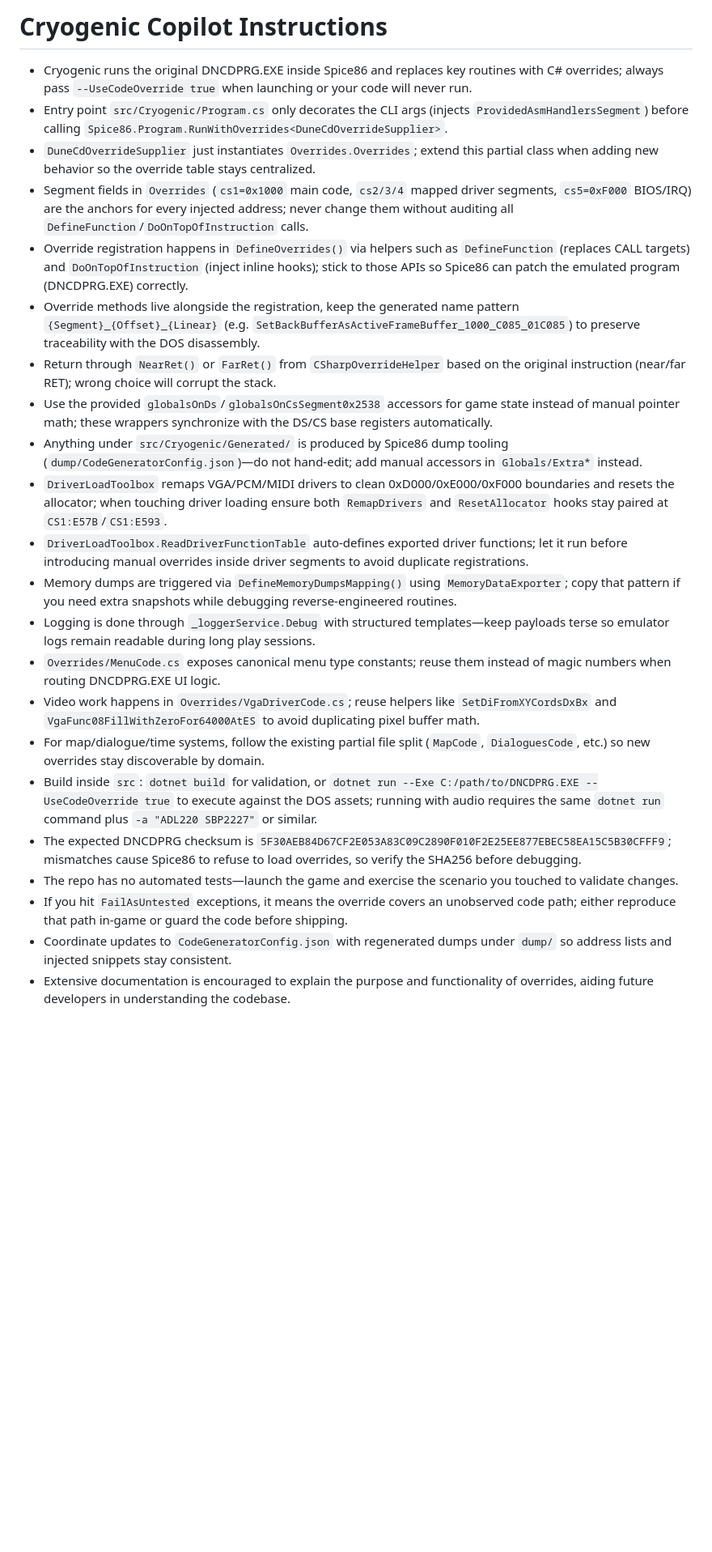
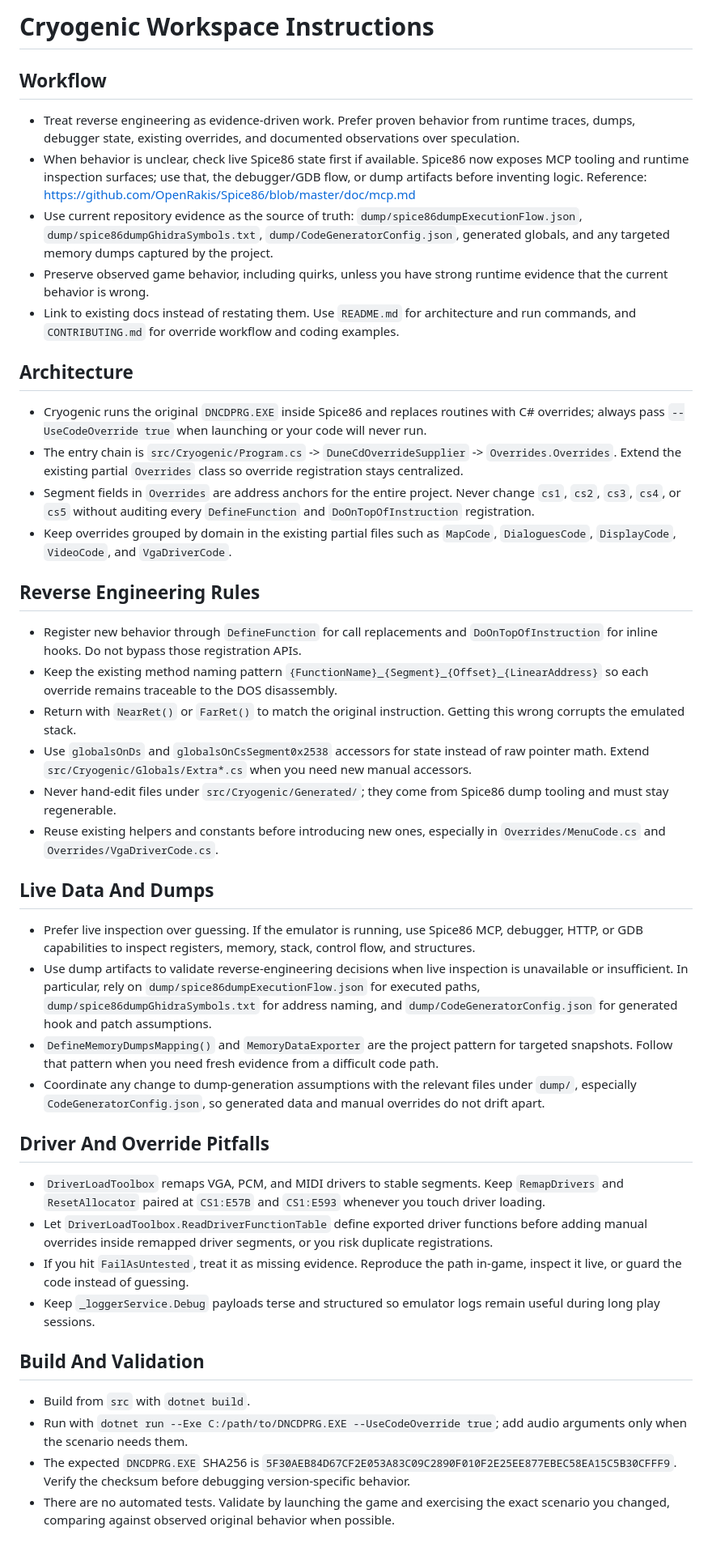
Before and after one commit to OpenRakis/Cryogenic, a Markdown page: .github/copilot-instructions.md, the part around the change. Shown at 81% size. Rendered like a GitHub page; blank space fills up the shorter version.

Commit message:
refactor: copilot insntructions for reverse engineering

```diff
--- a/.github/copilot-instructions.md
+++ b/.github/copilot-instructions.md
@@ -1,23 +1,40 @@
-# Cryogenic Copilot Instructions
-- Cryogenic runs the original DNCDPRG.EXE inside Spice86 and replaces key routines with C# overrides; always pass `--UseCodeOverride true` when launching or your code will never run.
-- Entry point `src/Cryogenic/Program.cs` only decorates the CLI args (injects `ProvidedAsmHandlersSegment`) before calling `Spice86.Program.RunWithOverrides<DuneCdOverrideSupplier>`.
-- `DuneCdOverrideSupplier` just instantiates `Overrides.Overrides`; extend this partial class when adding new behavior so the override table stays centralized.
-- Segment fields in `Overrides` (`cs1=0x1000` main code, `cs2/3/4` mapped driver segments, `cs5=0xF000` BIOS/IRQ) are the anchors for every injected address; never change them without auditing all `DefineFunction`/`DoOnTopOfInstruction` calls.
-- Override registration happens in `DefineOverrides()` via helpers such as `DefineFunction` (replaces CALL targets) and `DoOnTopOfInstruction` (inject inline hooks); stick to those APIs so Spice86 can patch the emulated program (DNCDPRG.EXE) correctly.
-- Override methods live alongside the registration, keep the generated name pattern `{Segment}_{Offset}_{Linear}` (e.g. `SetBackBufferAsActiveFrameBuffer_1000_C085_01C085`) to preserve traceability with the DOS disassembly.
-- Return through `NearRet()` or `FarRet()` from `CSharpOverrideHelper` based on the original instruction (near/far RET); wrong choice will corrupt the stack.
-- Use the provided `globalsOnDs`/`globalsOnCsSegment0x2538` accessors for game state instead of manual pointer math; these wrappers synchronize with the DS/CS base registers automatically.
-- Anything under `src/Cryogenic/Generated/` is produced by Spice86 dump tooling (`dump/CodeGeneratorConfig.json`)—do not hand-edit; add manual accessors in `Globals/Extra*` instead.
-- `DriverLoadToolbox` remaps VGA/PCM/MIDI drivers to clean 0xD000/0xE000/0xF000 boundaries and resets the allocator; when touching driver loading ensure both `RemapDrivers` and `ResetAllocator` hooks stay paired at `CS1:E57B`/`CS1:E593`.
-- `DriverLoadToolbox.ReadDriverFunctionTable` auto-defines exported driver functions; let it run before introducing manual overrides inside driver segments to avoid duplicate registrations.
-- Memory dumps are triggered via `DefineMemoryDumpsMapping()` using `MemoryDataExporter`; copy that pattern if you need extra snapshots while debugging reverse-engineered routines.
-- Logging is done through `_loggerService.Debug` with structured templates—keep payloads terse so emulator logs remain readable during long play sessions.
-- `Overrides/MenuCode.cs` exposes canonical menu type constants; reuse them instead of magic numbers when routing DNCDPRG.EXE UI logic.
-- Video work happens in `Overrides/VgaDriverCode.cs`; reuse helpers like `SetDiFromXYCordsDxBx` and `VgaFunc08FillWithZeroFor64000AtES` to avoid duplicating pixel buffer math.
-- For map/dialogue/time systems, follow the existing partial file split (`MapCode`, `DialoguesCode`, etc.) so new overrides stay discoverable by domain.
-- Build inside `src`: `dotnet build` for validation, or `dotnet run --Exe C:/path/to/DNCDPRG.EXE --UseCodeOverride true` to execute against the DOS assets; running with audio requires the same `dotnet run` command plus `-a "ADL220 SBP2227"` or similar.
-- The expected DNCDPRG checksum is `5F30AEB84D67CF2E053A83C09C2890F010F2E25EE877EBEC58EA15C5B30CFFF9`; mismatches cause Spice86 to refuse to load overrides, so verify the SHA256 before debugging.
-- The repo has no automated tests—launch the game and exercise the scenario you touched to validate changes.
-- If you hit `FailAsUntested` exceptions, it means the override covers an unobserved code path; either reproduce that path in-game or guard the code before shipping.
-- Coordinate updates to `CodeGeneratorConfig.json` with regenerated dumps under `dump/` so address lists and injected snippets stay consistent.
-- Extensive documentation is encouraged to explain the purpose and functionality of overrides, aiding future developers in understanding the codebase.
+# Cryogenic Workspace Instructions
+
+## Workflow
+- Treat reverse engineering as evidence-driven work. Prefer proven behavior from runtime traces, dumps, debugger state, existing overrides, and documented observations over speculation.
+- When behavior is unclear, check live Spice86 state first if available. Spice86 now exposes MCP tooling and runtime inspection surfaces; use that, the debugger/GDB flow, or dump artifacts before inventing logic. Reference: https://github.com/OpenRakis/Spice86/blob/master/doc/mcp.md
+- Use current repository evidence as the source of truth: `dump/spice86dumpExecutionFlow.json`, `dump/spice86dumpGhidraSymbols.txt`, `dump/CodeGeneratorConfig.json`, generated globals, and any targeted memory dumps captured by the project.
+- Preserve observed game behavior, including quirks, unless you have strong runtime evidence that the current behavior is wrong.
+- Link to existing docs instead of restating them. Use `README.md` for architecture and run commands, and `CONTRIBUTING.md` for override workflow and coding examples.
+
+## Architecture
+- Cryogenic runs the original `DNCDPRG.EXE` inside Spice86 and replaces routines with C# overrides; always pass `--UseCodeOverride true` when launching or your code will never run.
+- The entry chain is `src/Cryogenic/Program.cs` -> `DuneCdOverrideSupplier` -> `Overrides.Overrides`. Extend the existing partial `Overrides` class so override registration stays centralized.
+- Segment fields in `Overrides` are address anchors for the entire project. Never change `cs1`, `cs2`, `cs3`, `cs4`, or `cs5` without auditing every `DefineFunction` and `DoOnTopOfInstruction` registration.
+- Keep overrides grouped by domain in the existing partial files such as `MapCode`, `DialoguesCode`, `DisplayCode`, `VideoCode`, and `VgaDriverCode`.
+
+## Reverse Engineering Rules
+- Register new behavior through `DefineFunction` for call replacements and `DoOnTopOfInstruction` for inline hooks. Do not bypass those registration APIs.
+- Keep the existing method naming pattern `{FunctionName}_{Segment}_{Offset}_{LinearAddress}` so each override remains traceable to the DOS disassembly.
+- Return with `NearRet()` or `FarRet()` to match the original instruction. Getting this wrong corrupts the emulated stack.
+- Use `globalsOnDs` and `globalsOnCsSegment0x2538` accessors for state instead of raw pointer math. Extend `src/Cryogenic/Globals/Extra*.cs` when you need new manual accessors.
+- Never hand-edit files under `src/Cryogenic/Generated/`; they come from Spice86 dump tooling and must stay regenerable.
+- Reuse existing helpers and constants before introducing new ones, especially in `Overrides/MenuCode.cs` and `Overrides/VgaDriverCode.cs`.
+
+## Live Data And Dumps
+- Prefer live inspection over guessing. If the emulator is running, use Spice86 MCP, debugger, HTTP, or GDB capabilities to inspect registers, memory, stack, control flow, and structures.
+- Use dump artifacts to validate reverse-engineering decisions when live inspection is unavailable or insufficient. In particular, rely on `dump/spice86dumpExecutionFlow.json` for executed paths, `dump/spice86dumpGhidraSymbols.txt` for address naming, and `dump/CodeGeneratorConfig.json` for generated hook and patch assumptions.
+- `DefineMemoryDumpsMapping()` and `MemoryDataExporter` are the project pattern for targeted snapshots. Follow that pattern when you need fresh evidence from a difficult code path.
+- Coordinate any change to dump-generation assumptions with the relevant files under `dump/`, especially `CodeGeneratorConfig.json`, so generated data and manual overrides do not drift apart.
+
+## Driver And Override Pitfalls
+- `DriverLoadToolbox` remaps VGA, PCM, and MIDI drivers to stable segments. Keep `RemapDrivers` and `ResetAllocator` paired at `CS1:E57B` and `CS1:E593` whenever you touch driver loading.
+- Let `DriverLoadToolbox.ReadDriverFunctionTable` define exported driver functions before adding manual overrides inside remapped driver segments, or you risk duplicate registrations.
+- If you hit `FailAsUntested`, treat it as missing evidence. Reproduce the path in-game, inspect it live, or guard the code instead of guessing.
+- Keep `_loggerService.Debug` payloads terse and structured so emulator logs remain useful during long play sessions.
+
+## Build And Validation
+- Build from `src` with `dotnet build`.
+- Run with `dotnet run --Exe C:/path/to/DNCDPRG.EXE --UseCodeOverride true`; add audio arguments only when the scenario needs them.
+- The expected `DNCDPRG.EXE` SHA256 is `5F30AEB84D67CF2E053A83C09C2890F010F2E25EE877EBEC58EA15C5B30CFFF9`. Verify the checksum before debugging version-specific behavior.
+- There are no automated tests. Validate by launching the game and exercising the exact scenario you changed, comparing against observed original behavior when possible.
```
